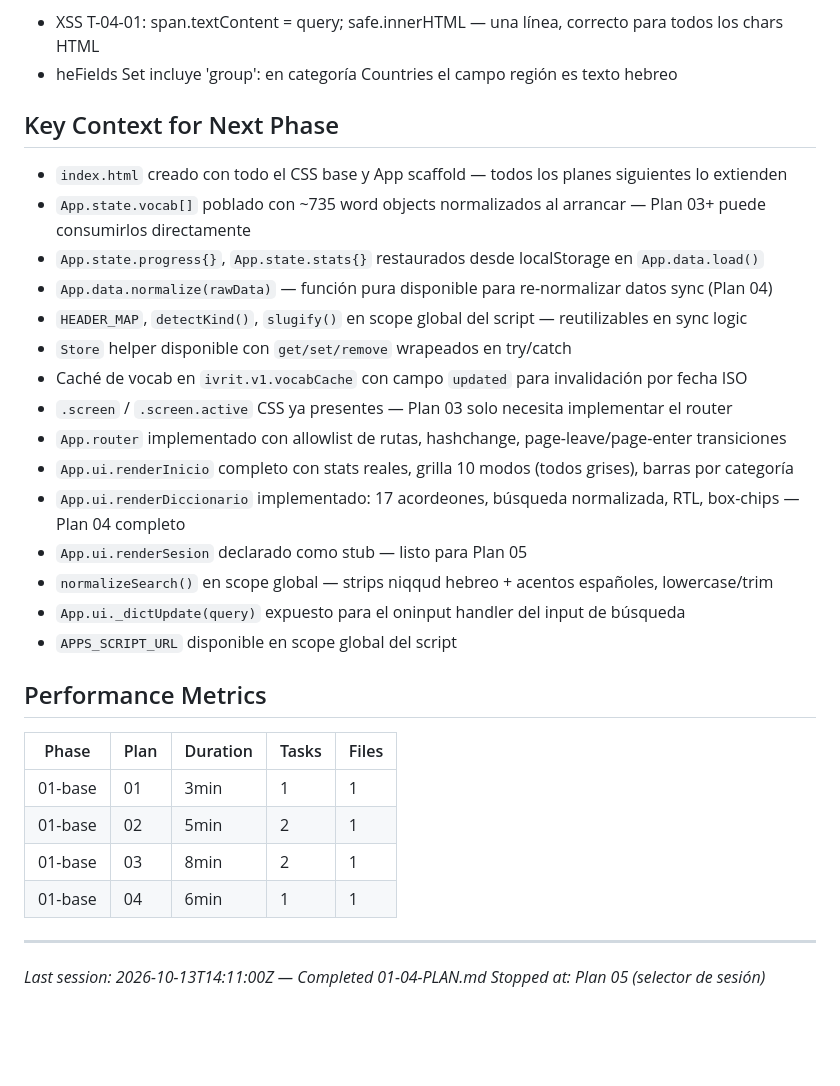
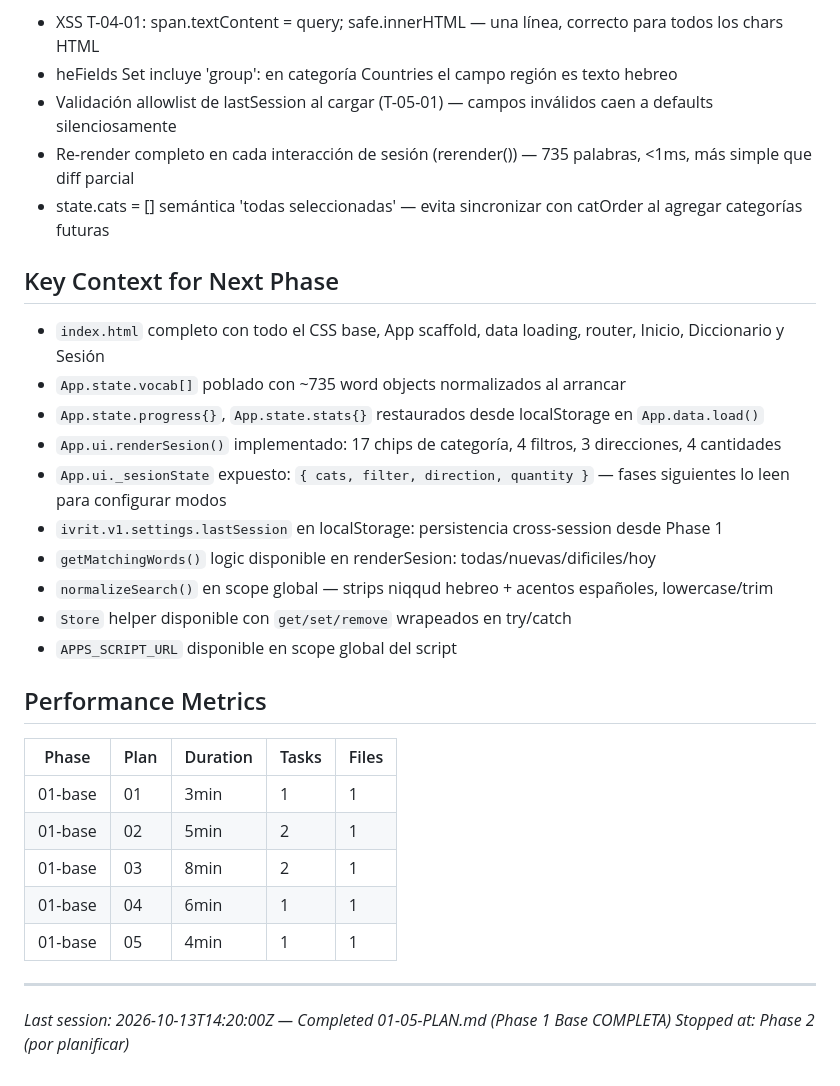
Before and after one commit to manuejbe/hebreo, a Markdown page: .planning/STATE.md, the part around one of its changes. Rendered like a GitHub page; blank space fills up the shorter version.

```diff
--- a/.planning/STATE.md
+++ b/.planning/STATE.md
@@ -62,23 +63,21 @@ None.
 - <details>/<summary> para acordeones Diccionario — nativo, accesible, sin JS de toggle
 - XSS T-04-01: span.textContent = query; safe.innerHTML — una línea, correcto para todos los chars HTML
 - heFields Set incluye 'group': en categoría Countries el campo región es texto hebreo
+- Validación allowlist de lastSession al cargar (T-05-01) — campos inválidos caen a defaults silenciosamente
+- Re-render completo en cada interacción de sesión (rerender()) — 735 palabras, <1ms, más simple que diff parcial
+- state.cats = [] semántica 'todas seleccionadas' — evita sincronizar con catOrder al agregar categorías futuras
 
 ## Key Context for Next Phase
 
-- `index.html` creado con todo el CSS base y App scaffold — todos los planes siguientes lo extienden
-- `App.state.vocab[]` poblado con ~735 word objects normalizados al arrancar — Plan 03+ puede consumirlos directamente
+- `index.html` completo con todo el CSS base, App scaffold, data loading, router, Inicio, Diccionario y Sesión
+- `App.state.vocab[]` poblado con ~735 word objects normalizados al arrancar
 - `App.state.progress{}`, `App.state.stats{}` restaurados desde localStorage en `App.data.load()`
-- `App.data.normalize(rawData)` — función pura disponible para re-normalizar datos sync (Plan 04)
-- `HEADER_MAP`, `detectKind()`, `slugify()` en scope global del script — reutilizables en sync logic
+- `App.ui.renderSesion()` implementado: 17 chips de categoría, 4 filtros, 3 direcciones, 4 cantidades
+- `App.ui._sesionState` expuesto: `{ cats, filter, direction, quantity }` — fases siguientes lo leen para configurar modos
+- `ivrit.v1.settings.lastSession` en localStorage: persistencia cross-session desde Phase 1
+- `getMatchingWords()` logic disponible en renderSesion: todas/nuevas/dificiles/hoy
+- `normalizeSearch()` en scope global — strips niqqud hebreo + acentos españoles, lowercase/trim
 - `Store` helper disponible con `get/set/remove` wrapeados en try/catch
-- Caché de vocab en `ivrit.v1.vocabCache` con campo `updated` para invalidación por fecha ISO
-- `.screen` / `.screen.active` CSS ya presentes — Plan 03 solo necesita implementar el router
-- `App.router` implementado con allowlist de rutas, hashchange, page-leave/page-enter transiciones
-- `App.ui.renderInicio` completo con stats reales, grilla 10 modos (todos grises), barras por categoría
-- `App.ui.renderDiccionario` implementado: 17 acordeones, búsqueda normalizada, RTL, box-chips — Plan 04 completo
-- `App.ui.renderSesion` declarado como stub — listo para Plan 05
-- `normalizeSearch()` en scope global — strips niqqud hebreo + acentos españoles, lowercase/trim
-- `App.ui._dictUpdate(query)` expuesto para el oninput handler del input de búsqueda
 - `APPS_SCRIPT_URL` disponible en scope global del script
 
 ## Performance Metrics
@@ -89,7 +88,8 @@ None.
 | 01-base | 02 | 5min | 2 | 1 |
 | 01-base | 03 | 8min | 2 | 1 |
 | 01-base | 04 | 6min | 1 | 1 |
+| 01-base | 05 | 4min | 1 | 1 |
 
 ---
-*Last session: 2026-10-13T14:11:00Z — Completed 01-04-PLAN.md*
-*Stopped at: Plan 05 (selector de sesión)*
+*Last session: 2026-10-13T14:20:00Z — Completed 01-05-PLAN.md (Phase 1 Base COMPLETA)*
+*Stopped at: Phase 2 (por planificar)*
```
Also changed, not shown: other parts of .planning/STATE.md (+9 -8 lines), .planning/ROADMAP.md (+2 -2 lines), 1 other file.
